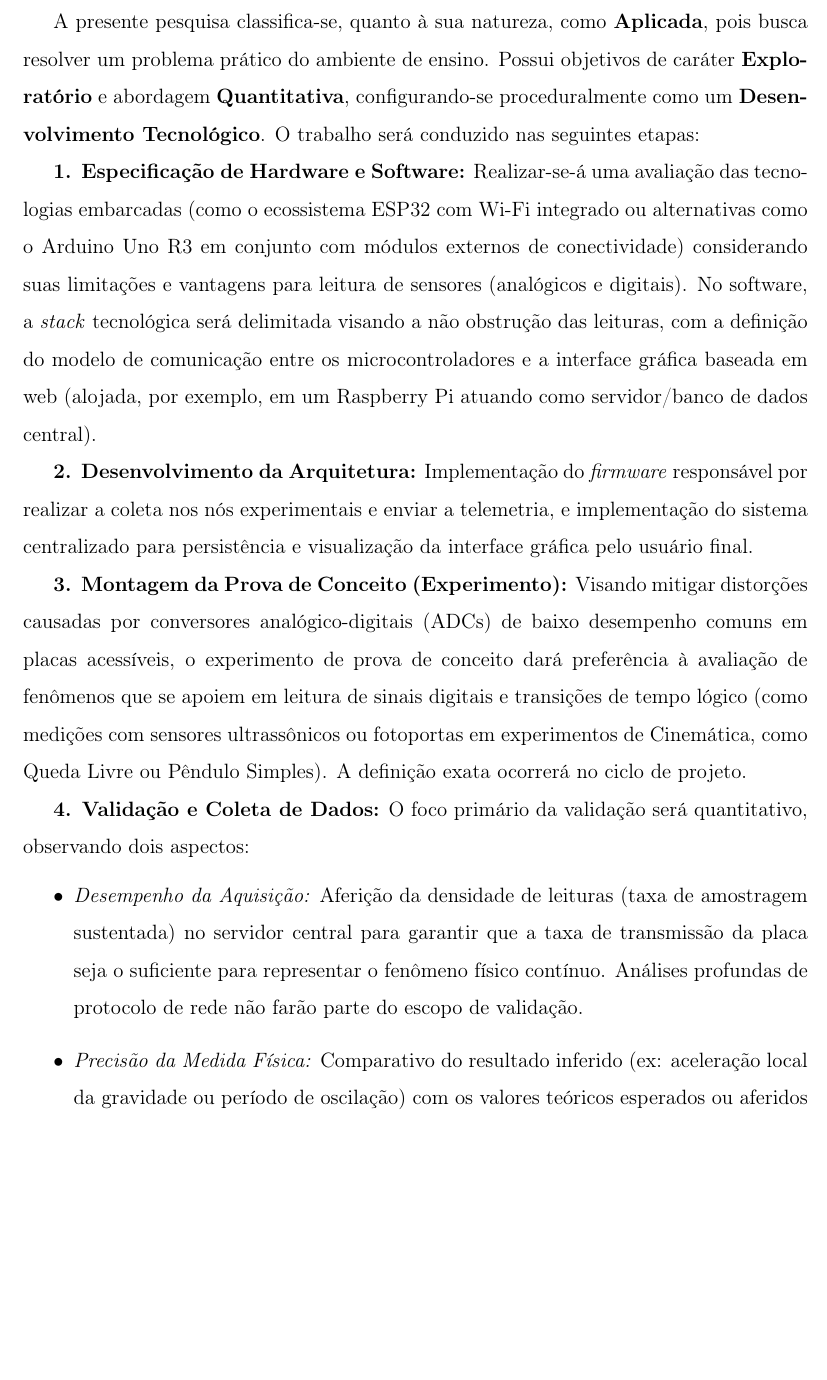
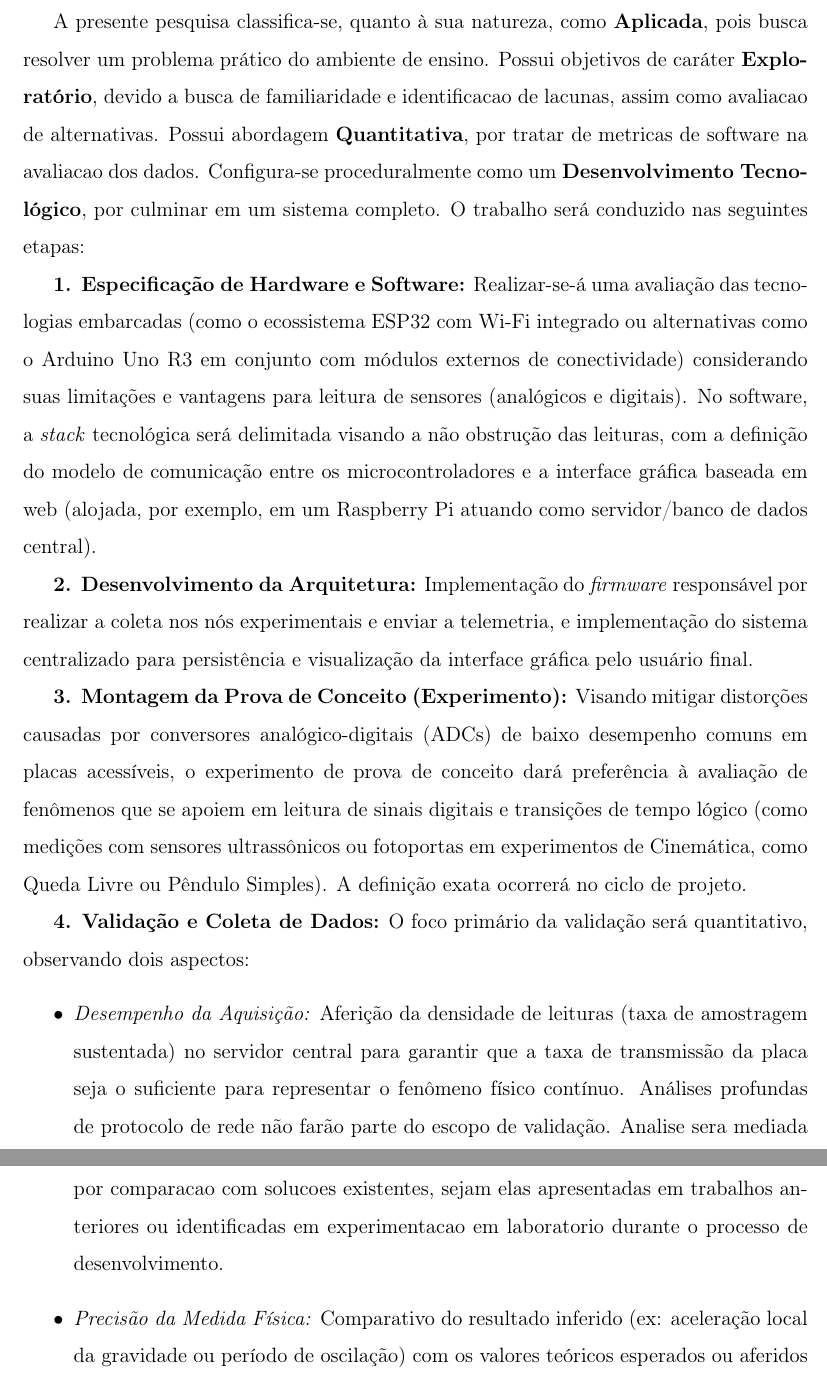
Before and after one commit to wilyJ80/review, a LaTeX document (anteprojeto/main.tex): part of page 8 of 10 before the commit and two parts of pages 8 and 9 of 10 after it, the two joined at a grey line, cut so that both start at the same text, the shorter picture padded with empty space. Compiled offline with pdfLaTeX.

Commit message:
feat: esboco

```diff
--- a/anteprojeto/main.tex
+++ b/anteprojeto/main.tex
@@ -136,7 +136,7 @@ A contribuição tecnológica assegura-se pela abordagem pragmática da abordage
 % ---------------------------------------------------
 \section{Metodologia}
 
-A presente pesquisa classifica-se, quanto à sua natureza, como \textbf{Aplicada}, pois busca resolver um problema prático do ambiente de ensino. Possui objetivos de caráter \textbf{Exploratório} e abordagem \textbf{Quantitativa}, configurando-se proceduralmente como um \textbf{Desenvolvimento Tecnológico}. O trabalho será conduzido nas seguintes etapas:
+A presente pesquisa classifica-se, quanto à sua natureza, como \textbf{Aplicada}, pois busca resolver um problema prático do ambiente de ensino. Possui objetivos de caráter \textbf{Exploratório}, devido a busca de familiaridade e identificacao de lacunas, assim como avaliacao de alternativas. Possui abordagem \textbf{Quantitativa}, por tratar de metricas de software na avaliacao dos dados. Configura-se proceduralmente como um \textbf{Desenvolvimento Tecnológico}, por culminar em um sistema completo. O trabalho será conduzido nas seguintes etapas:
 
 \textbf{1. Especificação de Hardware e Software:} Realizar-se-á uma avaliação das tecnologias embarcadas (como o ecossistema ESP32 com Wi-Fi integrado ou alternativas como o Arduino Uno R3 em conjunto com módulos externos de conectividade) considerando suas limitações e vantagens para leitura de sensores (analógicos e digitais). No software, a \textit{stack} tecnológica será delimitada visando a não obstrução das leituras, com a definição do modelo de comunicação entre os microcontroladores e a interface gráfica baseada em web (alojada, por exemplo, em um Raspberry Pi atuando como servidor/banco de dados central).
 
@@ -146,7 +146,7 @@ A presente pesquisa classifica-se, quanto à sua natureza, como \textbf{Aplicada
 
 \textbf{4. Validação e Coleta de Dados:} O foco primário da validação será quantitativo, observando dois aspectos:
 \begin{itemize}
-    \item \textit{Desempenho da Aquisição:} Aferição da densidade de leituras (taxa de amostragem sustentada) no servidor central para garantir que a taxa de transmissão da placa seja o suficiente para representar o fenômeno físico contínuo. Análises profundas de protocolo de rede não farão parte do escopo de validação.
+    \item \textit{Desempenho da Aquisição:} Aferição da densidade de leituras (taxa de amostragem sustentada) no servidor central para garantir que a taxa de transmissão da placa seja o suficiente para representar o fenômeno físico contínuo. Análises profundas de protocolo de rede não farão parte do escopo de validação. Analise sera mediada por comparacao com solucoes existentes, sejam elas apresentadas em trabalhos anteriores ou identificadas em experimentacao em laboratorio durante o processo de desenvolvimento.
     \item \textit{Precisão da Medida Física:} Comparativo do resultado inferido (ex: aceleração local da gravidade ou período de oscilação) com os valores teóricos esperados ou aferidos por instrumentos pré-existentes.
 \end{itemize}
 
```
Also changed, not shown: anteprojeto/main.pdf, anteprojeto/main.tex (2 more changed lines).
